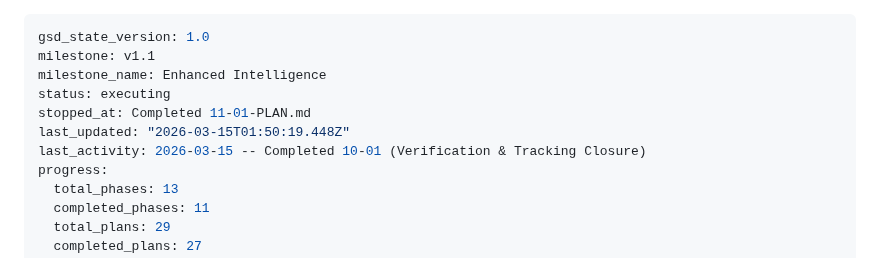
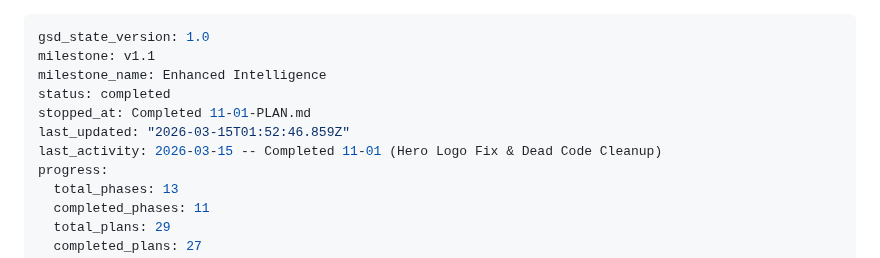
Before and after one commit to Joshhoganliveaz/roam-dashboard, a Markdown page: .planning/STATE.md, the part around the change. Rendered like a GitHub page.

Commit message:
docs(phase-11): complete phase execution

```diff
--- a/.planning/STATE.md
+++ b/.planning/STATE.md
@@ -2,10 +2,10 @@
 gsd_state_version: 1.0
 milestone: v1.1
 milestone_name: Enhanced Intelligence
-status: executing
+status: completed
 stopped_at: Completed 11-01-PLAN.md
-last_updated: "2026-03-15T01:50:19.448Z"
-last_activity: 2026-03-15 -- Completed 10-01 (Verification & Tracking Closure)
+last_updated: "2026-03-15T01:52:46.859Z"
+last_activity: 2026-03-15 -- Completed 11-01 (Hero Logo Fix & Dead Code Cleanup)
 progress:
   total_phases: 13
   completed_phases: 11
```
Also changed, not shown: .planning/ROADMAP.md (+1 -1 lines), 1 other file.
